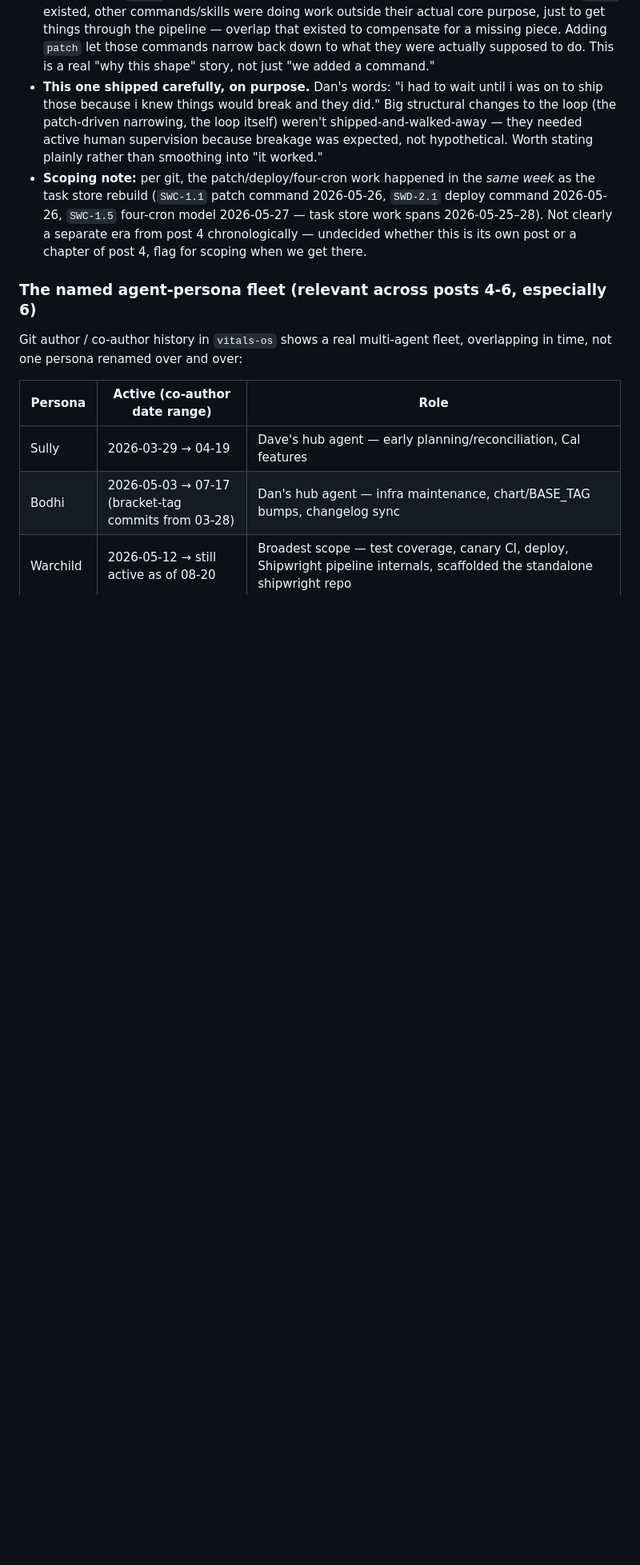
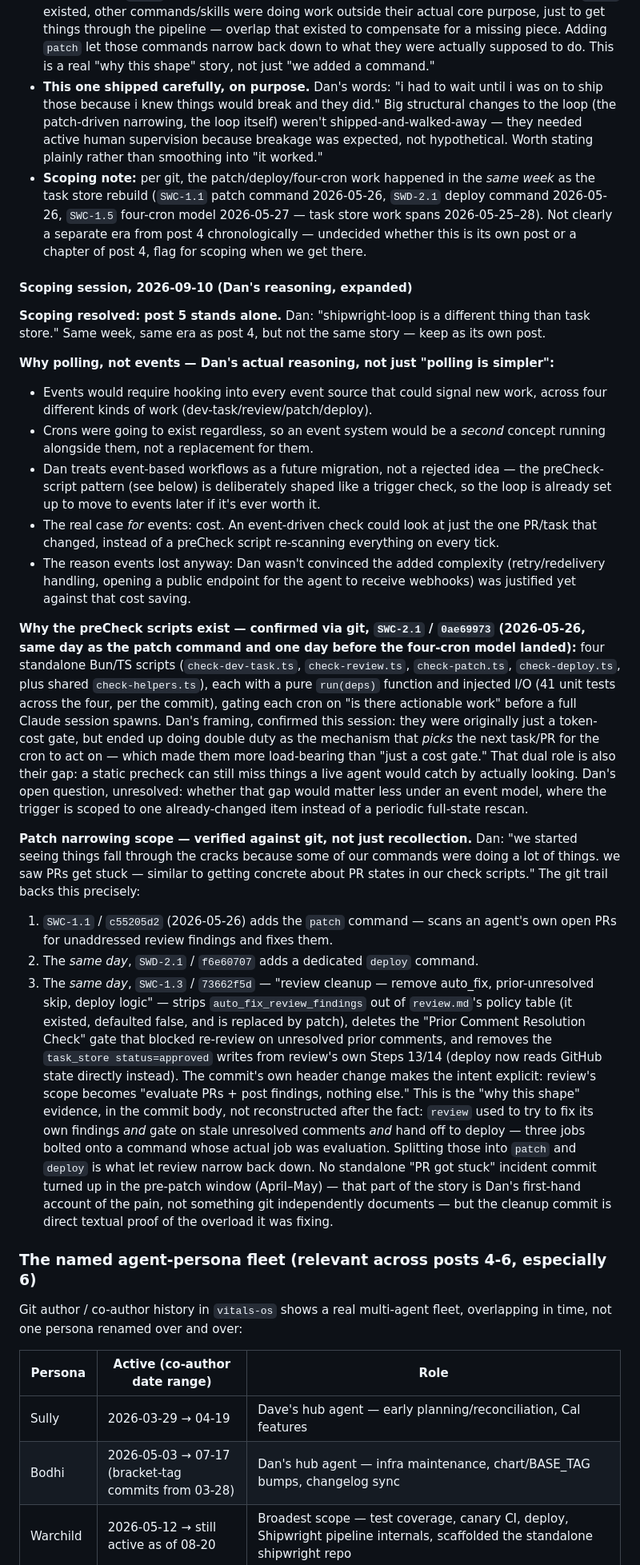
Before and after one commit to app-vitals/marketing-site, a Markdown page: planning/shipwright-origin-series/PLAN.md, the part around one of its changes. Shown at 80% size. Drawn GitHub-style; blank space fills up the shorter version.

Commit message:
docs: record post 5 scoping session — polling vs events, patch narrowing
Resolves the standalone-vs-chapter-of-4 question (stands alone, per Dan)
and expands Dan's polling/preCheck/patch reasoning with git-verified
evidence: the SWC-1.1/SWD-2.1/SWC-1.3/SWC-2.1 commit trail shows review.md
losing auto_fix/deploy/comment-gate logic the same day patch and deploy
landed, and the four preCheck scripts landing the day after.

Co-Authored-By: Claude Sonnet 5 <noreply@anthropic.com>

```diff
--- a/planning/shipwright-origin-series/PLAN.md
+++ b/planning/shipwright-origin-series/PLAN.md
@@ -829,6 +829,75 @@ Angles that need to be in this post, not just the mechanics of what shipped:
   chronologically — undecided whether this is its own post or a chapter of
   post 4, flag for scoping when we get there.
 
+#### Scoping session, 2026-09-10 (Dan's reasoning, expanded)
+
+**Scoping resolved: post 5 stands alone.** Dan: "shipwright-loop is a
+different thing than task store." Same week, same era as post 4, but not the
+same story — keep as its own post.
+
+**Why polling, not events — Dan's actual reasoning, not just "polling is
+simpler":**
+- Events would require hooking into every event source that could signal new
+  work, across four different kinds of work (dev-task/review/patch/deploy).
+- Crons were going to exist regardless, so an event system would be a
+  *second* concept running alongside them, not a replacement for them.
+- Dan treats event-based workflows as a future migration, not a rejected
+  idea — the preCheck-script pattern (see below) is deliberately shaped like
+  a trigger check, so the loop is already set up to move to events later if
+  it's ever worth it.
+- The real case *for* events: cost. An event-driven check could look at just
+  the one PR/task that changed, instead of a preCheck script re-scanning
+  everything on every tick.
+- The reason events lost anyway: Dan wasn't convinced the added complexity
+  (retry/redelivery handling, opening a public endpoint for the agent to
+  receive webhooks) was justified yet against that cost saving.
+
+**Why the preCheck scripts exist — confirmed via git, `SWC-2.1` /
+`0ae69973` (2026-05-26, same day as the patch command and one day before the
+four-cron model landed):** four standalone Bun/TS scripts
+(`check-dev-task.ts`, `check-review.ts`, `check-patch.ts`, `check-deploy.ts`,
+plus shared `check-helpers.ts`), each with a pure `run(deps)` function and
+injected I/O (41 unit tests across the four, per the commit), gating each
+cron on "is there actionable work" before a full Claude session spawns.
+Dan's framing, confirmed this session: they were originally just a
+token-cost gate, but ended up doing double duty as the mechanism that
+*picks* the next task/PR for the cron to act on — which made them more
+load-bearing than "just a cost gate." That dual role is also their gap: a
+static precheck can still miss things a live agent would catch by actually
+looking. Dan's open question, unresolved: whether that gap would matter less
+under an event model, where the trigger is scoped to one already-changed
+item instead of a periodic full-state rescan.
+
+**Patch narrowing scope — verified against git, not just recollection.**
+Dan: "we started seeing things fall through the cracks because some of our
+commands were doing a lot of things. we saw PRs get stuck — similar to
+getting concrete about PR states in our check scripts." The git trail backs
+this precisely:
+  1. `SWC-1.1` / `c55205d2` (2026-05-26) adds the `patch` command — scans an
+     agent's own open PRs for unaddressed review findings and fixes them.
+  2. The *same day*, `SWD-2.1` / `f6e60707` adds a dedicated `deploy`
+     command.
+  3. The *same day*, `SWC-1.3` / `73662f5d` — "review cleanup — remove
+     auto_fix, prior-unresolved skip, deploy logic" — strips
+     `auto_fix_review_findings` out of `review.md`'s policy table (it
+     existed, defaulted false, and is replaced by patch), deletes the
+     "Prior Comment Resolution Check" gate that blocked re-review on
+     unresolved prior comments, and removes the `task_store status=approved`
+     writes from review's own Steps 13/14 (deploy now reads GitHub state
+     directly instead). The commit's own header change makes the intent
+     explicit: review's scope becomes "evaluate PRs + post findings, nothing
+     else."
+  This is the "why this shape" evidence, in the commit body, not
+  reconstructed after the fact: `review` used to try to fix its own
+  findings *and* gate on stale unresolved comments *and* hand off to
+  deploy — three jobs bolted onto a command whose actual job was
+  evaluation. Splitting those into `patch` and `deploy` is what let review
+  narrow back down. No standalone "PR got stuck" incident commit turned up
+  in the pre-patch window (April–May) — that part of the story is Dan's
+  first-hand account of the pain, not something git independently
+  documents — but the cleanup commit is direct textual proof of the
+  overload it was fixing.
+
 ### The named agent-persona fleet (relevant across posts 4-6, especially 6)
 
 Git author / co-author history in `vitals-os` shows a real multi-agent fleet,
```
Also changed, not shown: other parts of planning/shipwright-origin-series/PLAN.md (+1 -1 lines).
